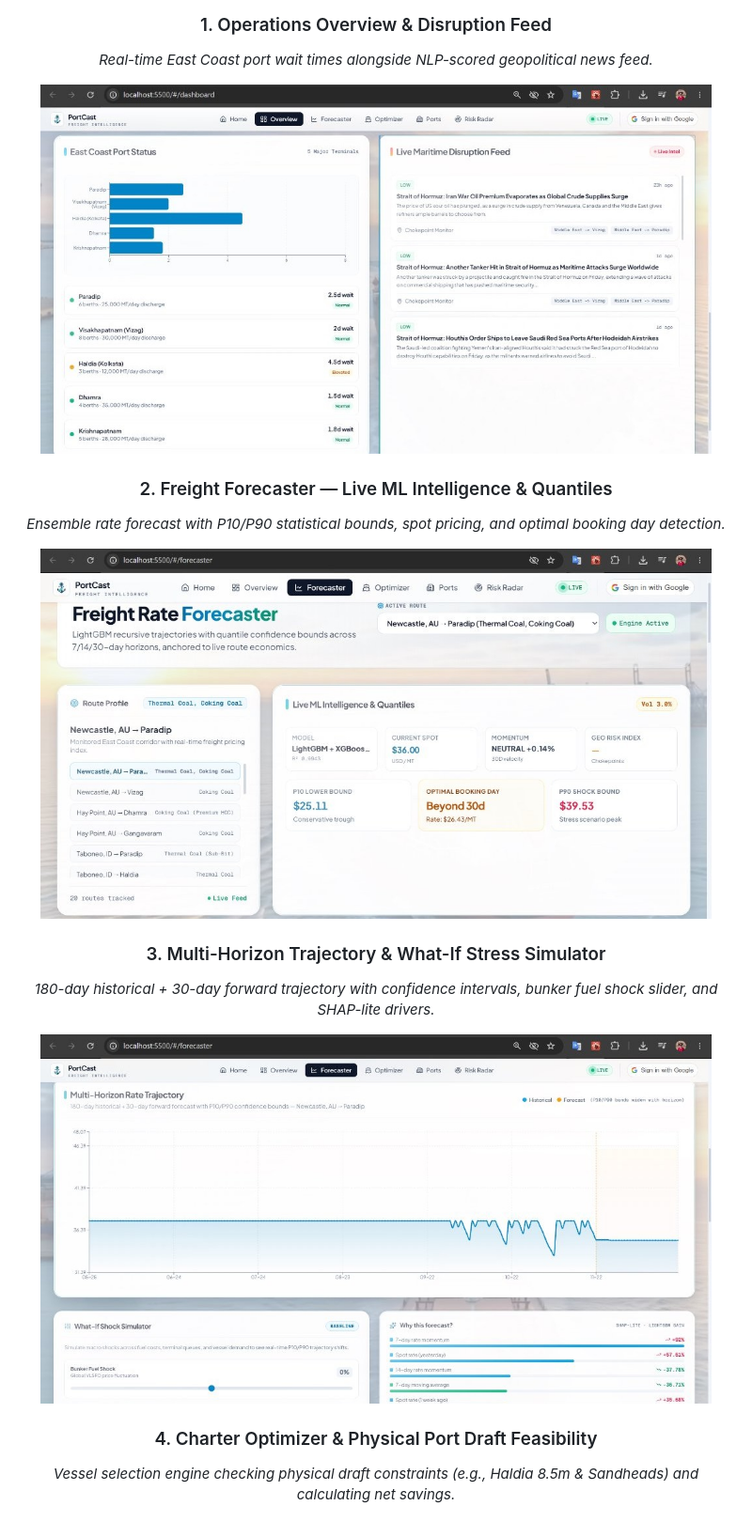
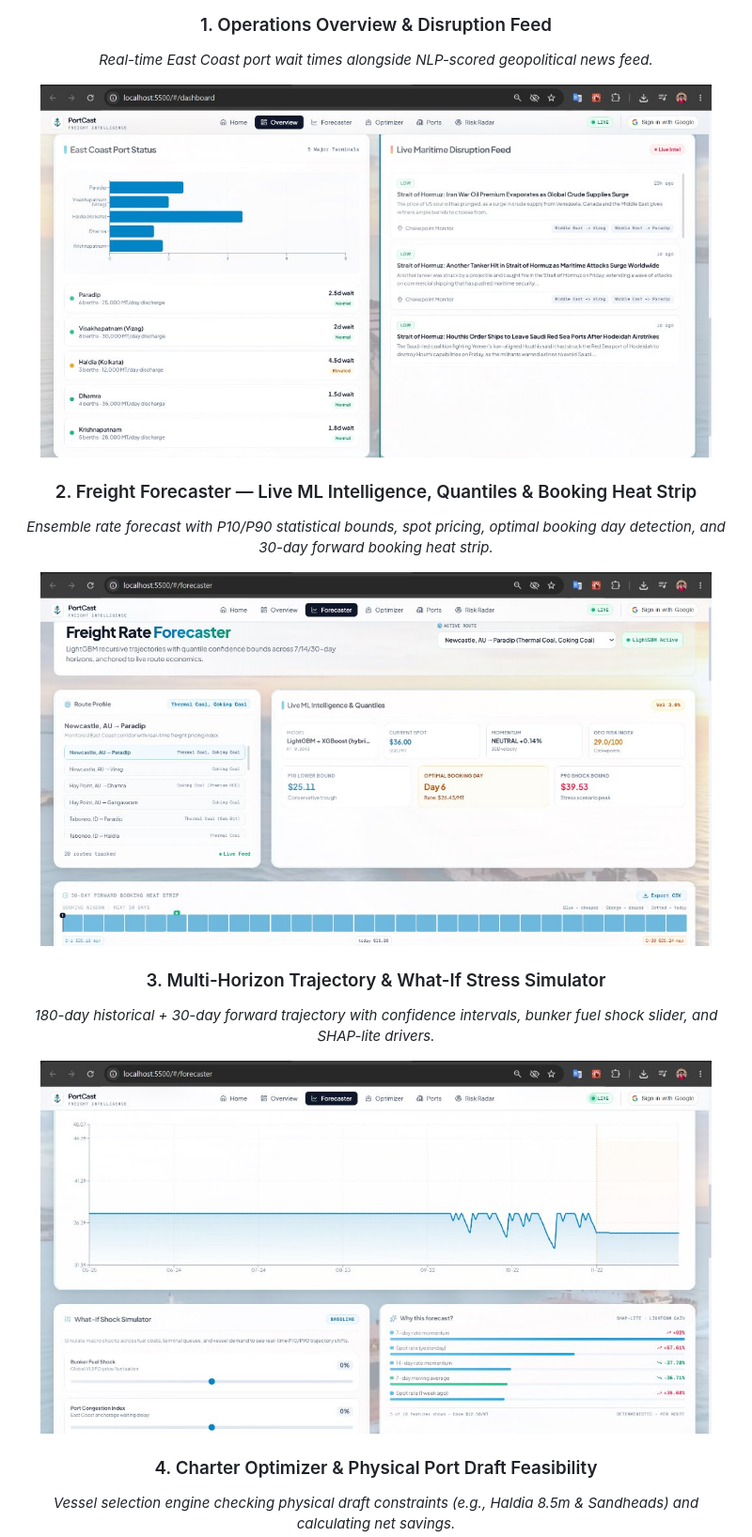
Before and after one commit to Shaswata-codes/PortCast, a Markdown page: README.md, the part around the change. Shown at 94% size. Drawn GitHub-style; pictures changed too: docs/screenshots/01_dashboard_overview.jpg, docs/screenshots/02_forecaster_quantiles.jpg, docs/screenshots/03_forecaster_trajectory_whatif.jpg.

Commit message:
readme chnages

```diff
--- a/README.md
+++ b/README.md
@@ -38,8 +38,8 @@ Built around a **hybrid LightGBM + XGBoost ensemble** trained on Baltic indices,
   <img src="docs/screenshots/01_dashboard_overview.jpg" alt="PortCast Operations Overview" width="95%" />
 </p>
 
-### 2. Freight Forecaster — Live ML Intelligence & Quantiles
-*Ensemble rate forecast with P10/P90 statistical bounds, spot pricing, and optimal booking day detection.*
+### 2. Freight Forecaster — Live ML Intelligence, Quantiles & Booking Heat Strip
+*Ensemble rate forecast with P10/P90 statistical bounds, spot pricing, optimal booking day detection, and 30-day forward booking heat strip.*
 <p align="center">
   <img src="docs/screenshots/02_forecaster_quantiles.jpg" alt="Freight Forecaster ML Intelligence" width="95%" />
 </p>
```
Also changed, not shown: docs/screenshots/04_charter_optimizer.jpg.
